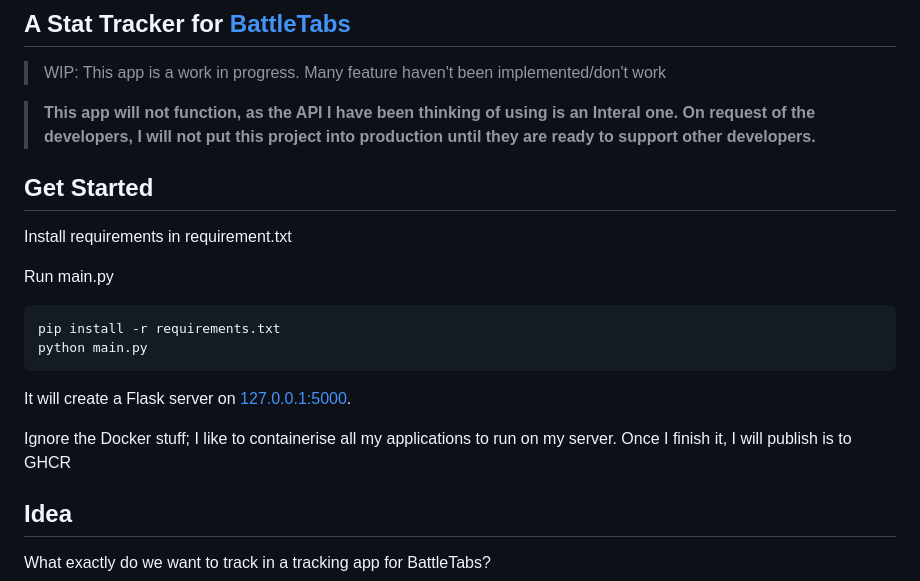
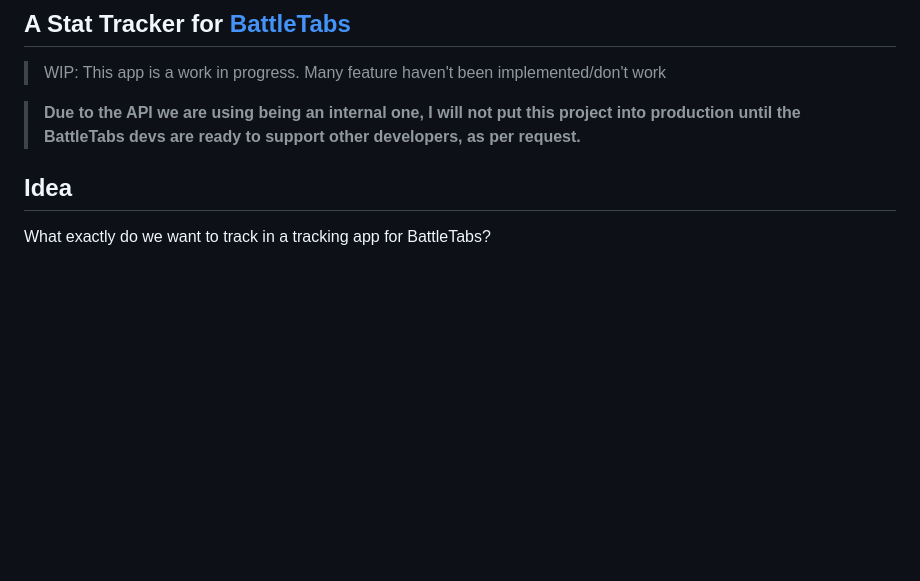
Before and after one commit to NotLawson/battlestats, a Markdown page: README.md, the part around the change. GitHub-like rendering; blank space fills up the shorter version.

Commit message:
Remove getting started sections, typo

````diff
--- a/README.md
+++ b/README.md
@@ -3,22 +3,7 @@
 
 > WIP: This app is a work in progress. Many feature haven't been implemented/don't work
 
-> **This app will not function, as the API I have been thinking of using is an Interal one. On request of the developers, I will not put this project into production until they are ready to support other developers.**
-
-## Get Started
-
-Install requirements in requirement.txt
-
-Run main.py
-
-```
-pip install -r requirements.txt
-python main.py
-```
-
-It will create a Flask server on [127.0.0.1:5000](http://127.0.0.1:5000).
-
-Ignore the Docker stuff; I like to containerise all my applications to run on my server. Once I finish it, I will publish is to GHCR
+> **Due to the API we are using being an internal one, I will not put this project into production until the BattleTabs devs are ready to support other developers, as per request.**
 
 ## Idea
 What exactly do we want to track in a tracking app for BattleTabs?
````
